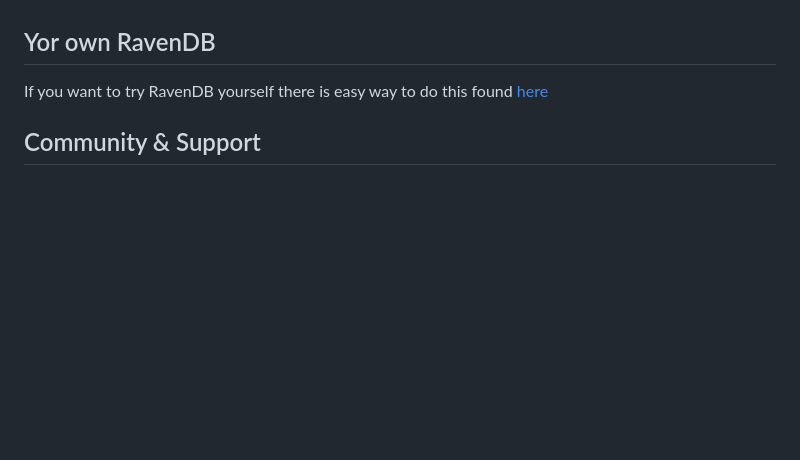
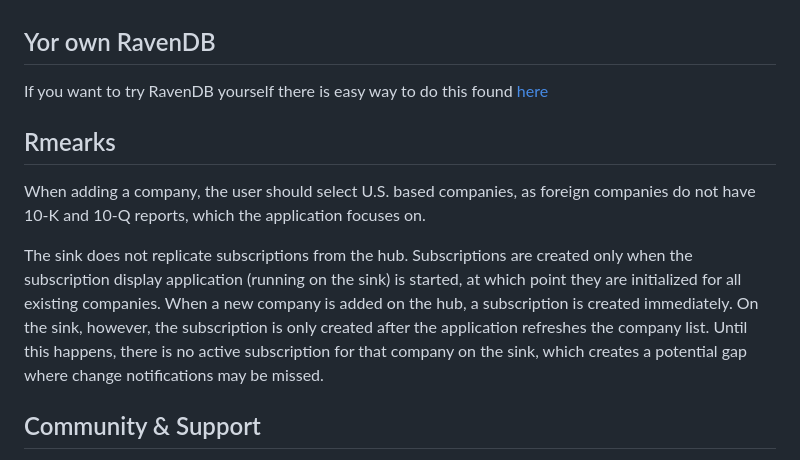
Before and after one commit to ravendb/samples-verity, a Markdown page: README.md, the part around the change. Rendered like a GitHub page; blank space fills up the shorter version.

Commit message:
Add remarks on company selection and subscription process
Added remarks about company selection and subscription behavior.

```diff
--- a/README.md
+++ b/README.md
@@ -59,6 +59,12 @@ A few steps are required to run the application locally.
 
 If you want to try RavenDB yourself there is easy way to do this found [here](https://ravendb.net/download)
 
+## Rmearks
+
+When adding a company, the user should select U.S. based companies, as foreign companies do not have 10-K and 10-Q reports, which the application focuses on.
+
+The sink does not replicate subscriptions from the hub. Subscriptions are created only when the subscription display application (running on the sink) is started, at which point they are initialized for all existing companies. When a new company is added on the hub, a subscription is created immediately. On the sink, however, the subscription is only created after the application refreshes the company list. Until this happens, there is no active subscription for that company on the sink, which creates a potential gap where change notifications may be missed.
+
 ## Community & Support
 
 If you spot a bug, have an idea or a question, please let us know by rasing an issue or creating a pull request.
```
